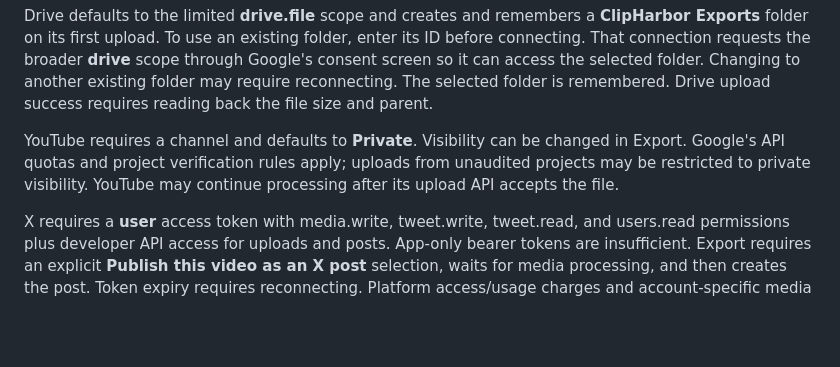
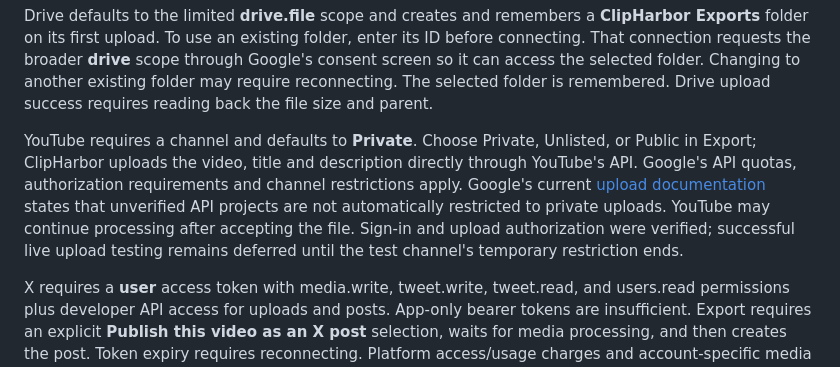
Before and after one commit to CarlFriGauss/clipharbor, a Markdown page: README.md, the part around the change. GitHub-like rendering; blank space fills up the shorter version.

Commit message:
Clarify direct YouTube uploads and current visibility policy

```diff
--- a/README.md
+++ b/README.md
@@ -461,10 +461,14 @@ scope through Google's consent screen so it can access the selected folder.
 Changing to another existing folder may require reconnecting. The selected folder
 is remembered. Drive upload success requires reading back the file size and parent.
 
-YouTube requires a channel and defaults to **Private**. Visibility can be changed
-in Export. Google's API quotas and project verification rules apply; uploads
-from unaudited projects may be restricted to private visibility. YouTube may
-continue processing after its upload API accepts the file.
+YouTube requires a channel and defaults to **Private**. Choose Private, Unlisted,
+or Public in Export; ClipHarbor uploads the video, title and description directly
+through YouTube's API. Google's API quotas, authorization requirements and channel
+restrictions apply. Google's current [upload documentation](https://developers.google.com/youtube/data/reference/rest/v3/videos/insert)
+states that unverified API projects are not automatically restricted to private
+uploads. YouTube may continue processing after accepting the file. Sign-in and
+upload authorization were verified; successful live upload testing remains
+deferred until the test channel's temporary restriction ends.
 
 X requires a **user** access token with media.write, tweet.write, tweet.read, and
 users.read permissions plus developer API access for uploads and posts.
```
